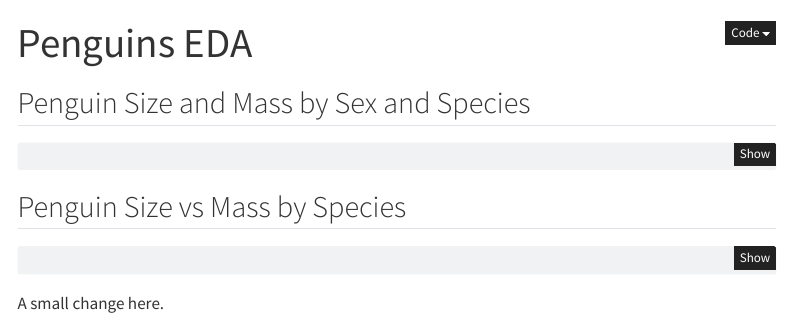
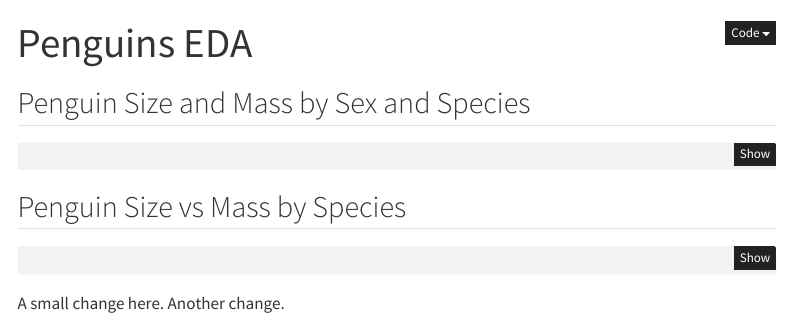
Before and after one commit to jhicks2306/do4ds-labs, a Quarto document (eda.qmd): the page in a window 1100 px wide, from its top. Rendered offline with R 4.5, knitr and Pandoc in place of Quarto, with nearby package versions; the code chunks are not run, so their results and figures are left out; menus at the side of the page are left out.

Commit message:
Small change to EDA.qmd

````diff
--- a/eda.qmd
+++ b/eda.qmd
@@ -59,4 +59,4 @@ df %>%
 DBI::dbDisconnect(con, shutdown=TRUE)
 ```
 
-A small change here.
+A small change here. Another change.
````
